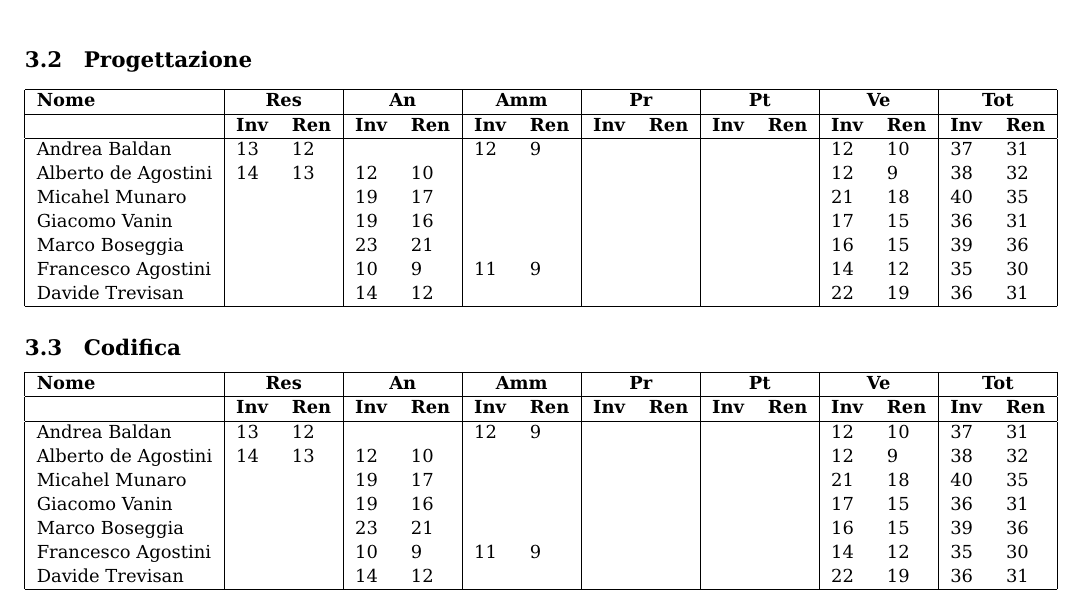
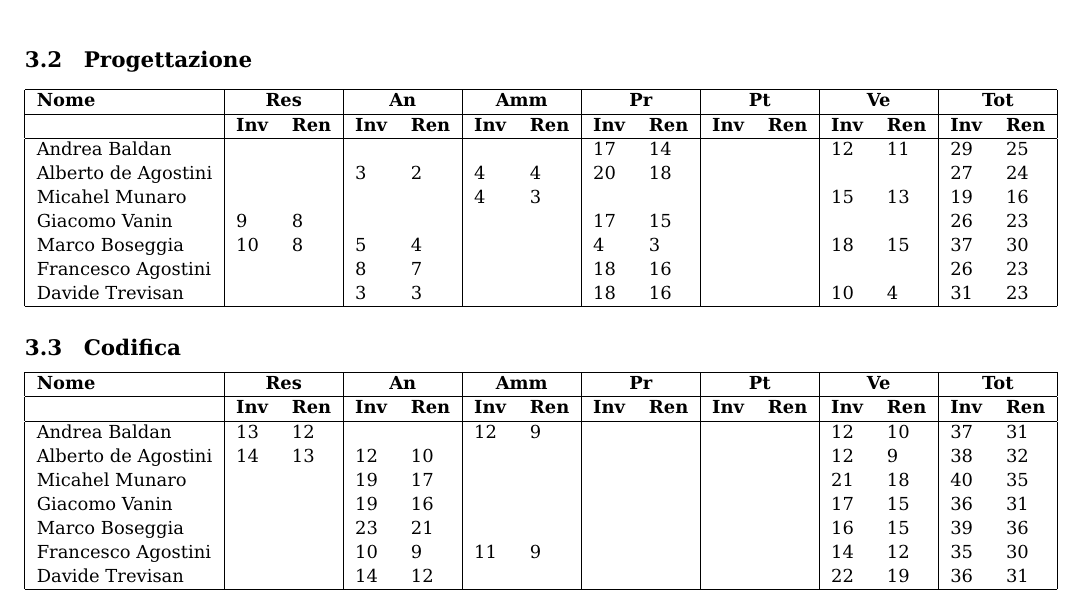
Before and after one commit to ScalateKids/Actorbase-Documents, a LaTeX document (RR/Esterni/PianoDiProgetto_v0.0.1.tex): part of page 5 of 7, cut so that both start at the same text. Compiled offline with pdfLaTeX.

Commit message:
Tabelle prospetto orario e rendicontazione

```diff
--- a/RR/Esterni/PianoDiProgetto_v0.0.1.tex
+++ b/RR/Esterni/PianoDiProgetto_v0.0.1.tex
@@ -134,13 +134,13 @@ Le attività di pianificazione del progetto saranno basate sulle scadenze qui ri
     \hline
     & \textbf{Inv} & \textbf{Ren} & \textbf{Inv} & \textbf{Ren} & \textbf{Inv} & \textbf{Ren} & \textbf{Inv} & \textbf{Ren} & \textbf{Inv} & \textbf{Ren} & \textbf{Inv} & \textbf{Ren} & \textbf{Inv} & \textbf{Ren}\\
     \hline
-    Andrea Baldan & 13 & 12 & & & 12 & 9 & & & & & 12 & 10 & 37 & 31\\
-    Alberto de Agostini & 14 & 13 & 12 & 10 & & & & & & & 12 & 9 & 38 & 32\\
-    Micahel Munaro & & & 19 & 17 & & & & & & & 21 & 18 & 40 & 35\\
-    Giacomo Vanin & & & 19 & 16 & & & & & & & 17 & 15 & 36 & 31\\
-    Marco Boseggia & & & 23 & 21 & & & & & & & 16 & 15 & 39 & 36\\
-    Francesco Agostini & & & 10 & 9 & 11 & 9 & & & & & 14 & 12 & 35 & 30\\
-    Davide Trevisan & & & 14 & 12 & & & & & & & 22 & 19 & 36 & 31\\
+    Andrea Baldan & & & & & & & 17 & 14 & & & 12 & 11 & 29 & 25\\
+    Alberto de Agostini & & & 3 & 2 & 4 & 4 & 20 & 18 & & & & & 27 & 24\\
+    Micahel Munaro & & & & & 4 & 3 & & & & & 15 & 13 & 19 & 16\\
+    Giacomo Vanin & 9 & 8 & & & & & 17 & 15 & & & & & 26 & 23\\
+    Marco Boseggia & 10 & 8 & 5 & 4 & & & 4 & 3 & & & 18 & 15 & 37 & 30\\
+    Francesco Agostini & & & 8 & 7 & & & 18 & 16 & & & & & 26 & 23\\
+    Davide Trevisan & & & 3 & 3 & & & 18 & 16 & & & 10 & 4 & 31 & 23\\
     \hline
 \end{tabular}
 \subsection{Codifica}
```
